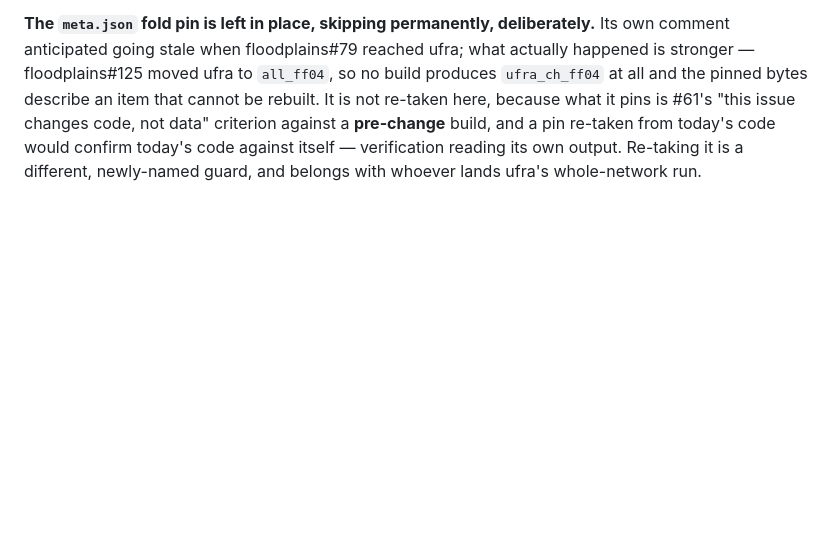
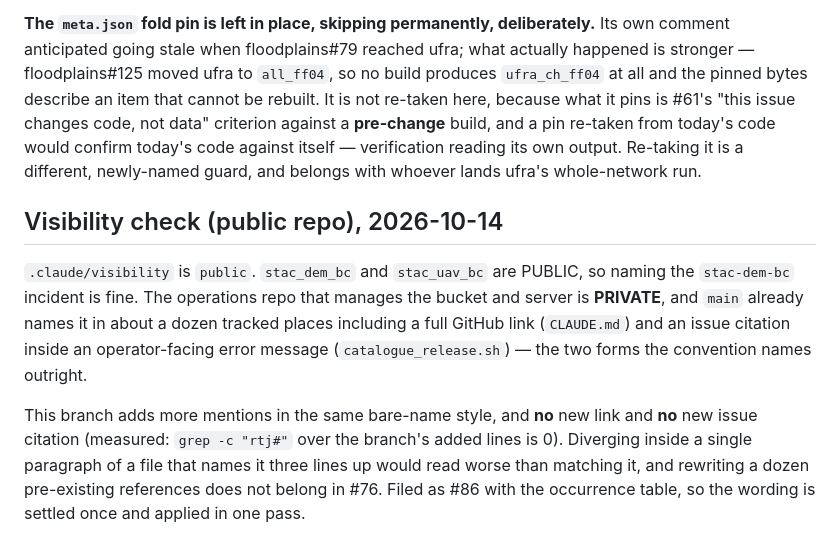
Before and after one commit to NewGraphEnvironment/stac_floodplains_bc, a Markdown page: planning/active/findings.md, the part around the change. GitHub-like rendering; blank space fills up the shorter version.

Commit message:
PWF: record the public-repo visibility finding (#76)
Filed as #86 rather than fixed here: the private operations repo is already
named in about a dozen tracked places on main, including a link and an issue
citation, and this branch adds no new instance of either form.

Co-Authored-By: Claude Opus 5 <noreply@anthropic.com>
Claude-Session: https://claude.ai/code/session_015v1B33fK13ay6W58wwWLRq

```diff
--- a/planning/active/findings.md
+++ b/planning/active/findings.md
@@ -383,3 +383,17 @@ because what it pins is #61's "this issue changes code, not data" criterion agai
 **pre-change** build, and a pin re-taken from today's code would confirm today's code against
 itself — verification reading its own output. Re-taking it is a different, newly-named guard,
 and belongs with whoever lands ufra's whole-network run.
+
+## Visibility check (public repo), 2026-10-14
+
+`.claude/visibility` is `public`. `stac_dem_bc` and `stac_uav_bc` are PUBLIC, so naming the
+`stac-dem-bc` incident is fine. The operations repo that manages the bucket and server is
+**PRIVATE**, and `main` already names it in about a dozen tracked places including a full GitHub
+link (`CLAUDE.md`) and an issue citation inside an operator-facing error message
+(`catalogue_release.sh`) — the two forms the convention names outright.
+
+This branch adds more mentions in the same bare-name style, and **no** new link and **no** new
+issue citation (measured: `grep -c "rtj#"` over the branch's added lines is 0). Diverging inside a
+single paragraph of a file that names it three lines up would read worse than matching it, and
+rewriting a dozen pre-existing references does not belong in #76. Filed as #86 with the
+occurrence table, so the wording is settled once and applied in one pass.
```
